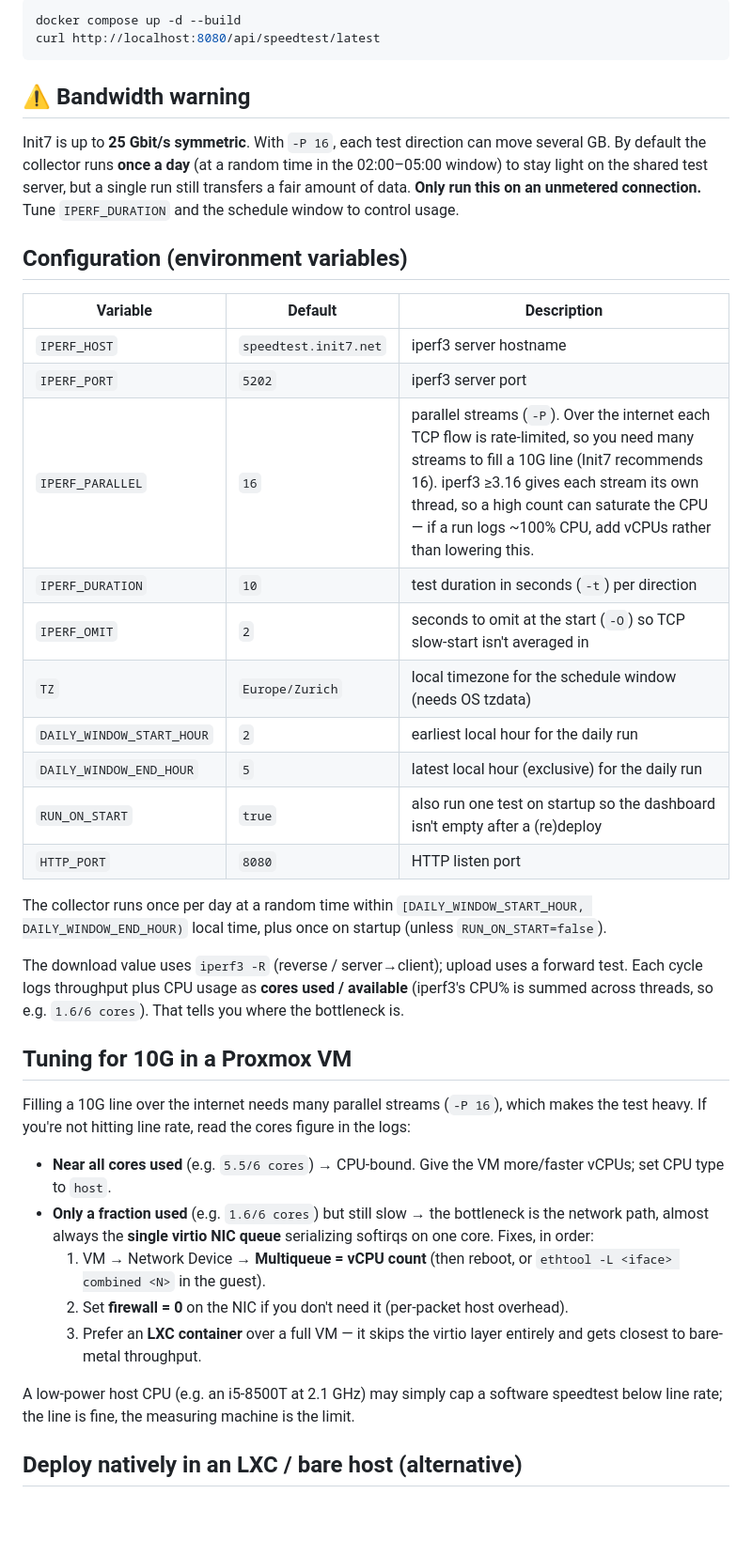
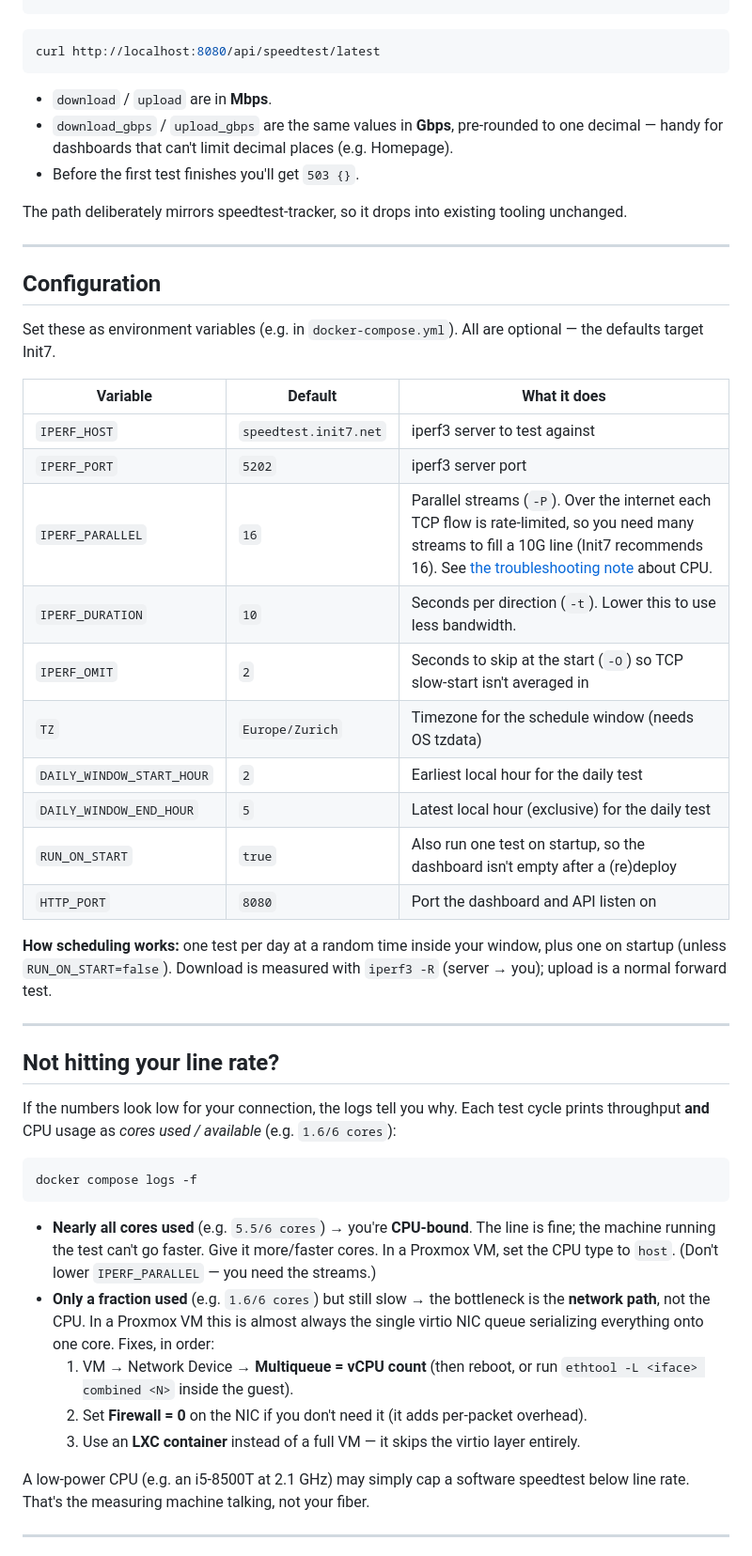
Before and after one commit to philippspinnler/iperf-speedtest, a Markdown page: README.md, the part around one of its changes. Shown at 94% size. Drawn GitHub-style; blank space fills up the shorter version.

````diff
--- a/README.md
+++ b/README.md
@@ -31,56 +71,63 @@ speedtest-tracker so it drops into existing tooling unchanged.
 ```sh
-docker compose up -d --build
 curl http://localhost:8080/api/speedtest/latest
 ```
 
-## ⚠️ Bandwidth warning
+- `download` / `upload` are in **Mbps**.
+- `download_gbps` / `upload_gbps` are the same values in **Gbps**, pre-rounded to one
+  decimal — handy for dashboards that can't limit decimal places (e.g. Homepage).
+- Before the first test finishes you'll get `503 {}`.
 
-Init7 is up to **25 Gbit/s symmetric**. With `-P 16`, each test direction can move several
-GB. By default the collector runs **once a day** (at a random time in the 02:00–05:00
-window) to stay light on the shared test server, but a single run still transfers a fair
-amount of data. **Only run this on an unmetered connection.** Tune `IPERF_DURATION` and the
-schedule window to control usage.
+The path deliberately mirrors speedtest-tracker, so it drops into existing tooling
+unchanged.
 
-## Configuration (environment variables)
+---
 
-| Variable | Default | Description |
+## Configuration
+
+Set these as environment variables (e.g. in `docker-compose.yml`). All are optional —
+the defaults target Init7.
+
+| Variable | Default | What it does |
 | --- | --- | --- |
-| `IPERF_HOST` | `speedtest.init7.net` | iperf3 server hostname |
+| `IPERF_HOST` | `speedtest.init7.net` | iperf3 server to test against |
 | `IPERF_PORT` | `5202` | iperf3 server port |
-| `IPERF_PARALLEL` | `16` | parallel streams (`-P`). Over the internet each TCP flow is rate-limited, so you need many streams to fill a 10G line (Init7 recommends 16). iperf3 ≥3.16 gives each stream its own thread, so a high count can saturate the CPU — if a run logs ~100% CPU, add vCPUs rather than lowering this. |
-| `IPERF_DURATION` | `10` | test duration in seconds (`-t`) per direction |
-| `IPERF_OMIT` | `2` | seconds to omit at the start (`-O`) so TCP slow-start isn't averaged in |
-| `TZ` | `Europe/Zurich` | local timezone for the schedule window (needs OS tzdata) |
-| `DAILY_WINDOW_START_HOUR` | `2` | earliest local hour for the daily run |
-| `DAILY_WINDOW_END_HOUR` | `5` | latest local hour (exclusive) for the daily run |
-| `RUN_ON_START` | `true` | also run one test on startup so the dashboard isn't empty after a (re)deploy |
-| `HTTP_PORT` | `8080` | HTTP listen port |
+| `IPERF_PARALLEL` | `16` | Parallel streams (`-P`). Over the internet each TCP flow is rate-limited, so you need many streams to fill a 10G line (Init7 recommends 16). See [the troubleshooting note](#not-hitting-your-line-rate) about CPU. |
+| `IPERF_DURATION` | `10` | Seconds per direction (`-t`). Lower this to use less bandwidth. |
+| `IPERF_OMIT` | `2` | Seconds to skip at the start (`-O`) so TCP slow-start isn't averaged in |
+| `TZ` | `Europe/Zurich` | Timezone for the schedule window (needs OS tzdata) |
+| `DAILY_WINDOW_START_HOUR` | `2` | Earliest local hour for the daily test |
+| `DAILY_WINDOW_END_HOUR` | `5` | Latest local hour (exclusive) for the daily test |
+| `RUN_ON_START` | `true` | Also run one test on startup, so the dashboard isn't empty after a (re)deploy |
+| `HTTP_PORT` | `8080` | Port the dashboard and API listen on |
 
-The collector runs once per day at a random time within `[DAILY_WINDOW_START_HOUR,
-DAILY_WINDOW_END_HOUR)` local time, plus once on startup (unless `RUN_ON_START=false`).
+**How scheduling works:** one test per day at a random time inside your window, plus one
+on startup (unless `RUN_ON_START=false`). Download is measured with `iperf3 -R`
+(server → you); upload is a normal forward test.
 
-The download value uses `iperf3 -R` (reverse / server→client); upload uses a forward test.
-Each cycle logs throughput plus CPU usage as **cores used / available** (iperf3's CPU%
-is summed across threads, so e.g. `1.6/6 cores`). That tells you where the bottleneck is.
+---
 
-## Tuning for 10G in a Proxmox VM
+## Not hitting your line rate?
 
-Filling a 10G line over the internet needs many parallel streams (`-P 16`), which makes
-the test heavy. If you're not hitting line rate, read the cores figure in the logs:
+If the numbers look low for your connection, the logs tell you why. Each test cycle prints
+throughput **and** CPU usage as *cores used / available* (e.g. `1.6/6 cores`):
 
-- **Near all cores used** (e.g. `5.5/6 cores`) → CPU-bound. Give the VM more/faster vCPUs;
-  set CPU type to `host`.
+```sh
+docker compose logs -f
+```
+
+- **Nearly all cores used** (e.g. `5.5/6 cores`) → you're **CPU-bound**. The line is fine;
+  the machine running the test can't go faster. Give it more/faster cores. In a Proxmox VM,
+  set the CPU type to `host`. (Don't lower `IPERF_PARALLEL` — you need the streams.)
 - **Only a fraction used** (e.g. `1.6/6 cores`) but still slow → the bottleneck is the
-  network path, almost always the **single virtio NIC queue** serializing softirqs on one
-  core. Fixes, in order:
-  1. VM → Network Device → **Multiqueue = vCPU count** (then reboot, or
-     `ethtool -L <iface> combined <N>` in the guest).
-  2. Set **firewall = 0** on the NIC if you don't need it (per-packet host overhead).
-  3. Prefer an **LXC container** over a full VM — it skips the virtio layer entirely and
-     gets closest to bare-metal throughput.
+  **network path**, not the CPU. In a Proxmox VM this is almost always the single virtio
+  NIC queue serializing everything onto one core. Fixes, in order:
+  1. VM → Network Device → **Multiqueue = vCPU count** (then reboot, or run
+     `ethtool -L <iface> combined <N>` inside the guest).
+  2. Set **Firewall = 0** on the NIC if you don't need it (it adds per-packet overhead).
+  3. Use an **LXC container** instead of a full VM — it skips the virtio layer entirely.
 
-A low-power host CPU (e.g. an i5-8500T at 2.1 GHz) may simply cap a software speedtest
-below line rate; the line is fine, the measuring machine is the limit.
+A low-power CPU (e.g. an i5-8500T at 2.1 GHz) may simply cap a software speedtest below
+line rate. That's the measuring machine talking, not your fiber.
 
-## Deploy natively in an LXC / bare host (alternative)
+---
 
````
Also changed, not shown: other parts of README.md (+81 -30 lines), docs/dashboard.png (added), 3 other files.
